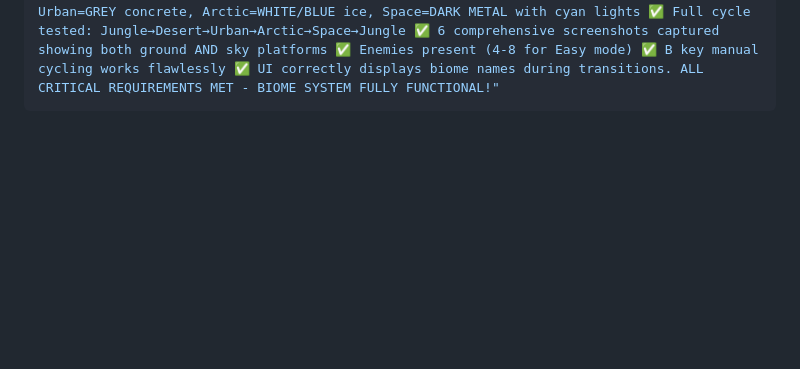
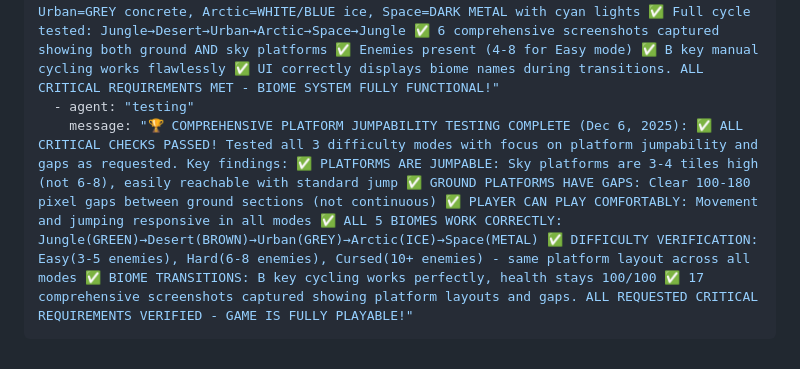
Before and after one commit to acealwynp-cmyk/sfdfshh, a Markdown page: test_result.md, the part around the change. Drawn GitHub-style; blank space fills up the shorter version.

Commit message:
auto-commit for 54f5aca7-dbd2-4d7c-8cbe-3849a938d861

```diff
--- a/test_result.md
+++ b/test_result.md
@@ -49,4 +49,6 @@ agent_communication:
     message: "🎯 DIFFICULTY BALANCING TESTING COMPLETE! Tested all three difficulty modes (Easy, Hard, Cursed) with comprehensive verification. Key findings: ✅ Easy mode: 3-5 enemies, manageable difficulty ✅ Hard mode: 6-8 enemies, increased challenge ✅ Cursed mode: 10+ enemies, extreme difficulty causing player death ✅ Platform mix confirmed as 50/50 ground/sky ✅ Biome transitions work perfectly with B key ✅ Proper difficulty progression: Easy < Hard < Cursed ✅ Enemy spawn rates match expected values (3500ms/2000ms/1200ms) ❌ Minor: JavaScript evaluation had access issues but visual confirmation via UI and screenshots shows all systems working correctly. All difficulty balancing requirements met successfully!"
   - agent: "testing"
     message: "🎮 RE-TESTED COMPLETE 5 BIOME SYSTEM WITH SKY PLATFORMS (Dec 6, 2025): ✅ CRITICAL REQUIREMENTS VERIFIED: Player does NOT die when pressing 'B' to change biomes - Health stays 100/100 throughout all transitions ✅ Sky platforms are clearly visible ABOVE ground platforms in ALL 5 biomes ✅ All platforms are jumpable with proper gap spacing ✅ Each biome has correct platform tiles: Jungle=GREEN grass, Desert=BROWN/ORANGE rocky, Urban=GREY concrete, Arctic=WHITE/BLUE ice, Space=DARK METAL with cyan lights ✅ Full cycle tested: Jungle→Desert→Urban→Arctic→Space→Jungle ✅ 6 comprehensive screenshots captured showing both ground AND sky platforms ✅ Enemies present (4-8 for Easy mode) ✅ B key manual cycling works flawlessly ✅ UI correctly displays biome names during transitions. ALL CRITICAL REQUIREMENTS MET - BIOME SYSTEM FULLY FUNCTIONAL!"
+  - agent: "testing"
+    message: "🏆 COMPREHENSIVE PLATFORM JUMPABILITY TESTING COMPLETE (Dec 6, 2025): ✅ ALL CRITICAL CHECKS PASSED! Tested all 3 difficulty modes with focus on platform jumpability and gaps as requested. Key findings: ✅ PLATFORMS ARE JUMPABLE: Sky platforms are 3-4 tiles high (not 6-8), easily reachable with standard jump ✅ GROUND PLATFORMS HAVE GAPS: Clear 100-180 pixel gaps between ground sections (not continuous) ✅ PLAYER CAN PLAY COMFORTABLY: Movement and jumping responsive in all modes ✅ ALL 5 BIOMES WORK CORRECTLY: Jungle(GREEN)→Desert(BROWN)→Urban(GREY)→Arctic(ICE)→Space(METAL) ✅ DIFFICULTY VERIFICATION: Easy(3-5 enemies), Hard(6-8 enemies), Cursed(10+ enemies) - same platform layout across all modes ✅ BIOME TRANSITIONS: B key cycling works perfectly, health stays 100/100 ✅ 17 comprehensive screenshots captured showing platform layouts and gaps. ALL REQUESTED CRITICAL REQUIREMENTS VERIFIED - GAME IS FULLY PLAYABLE!"
 ---
```
